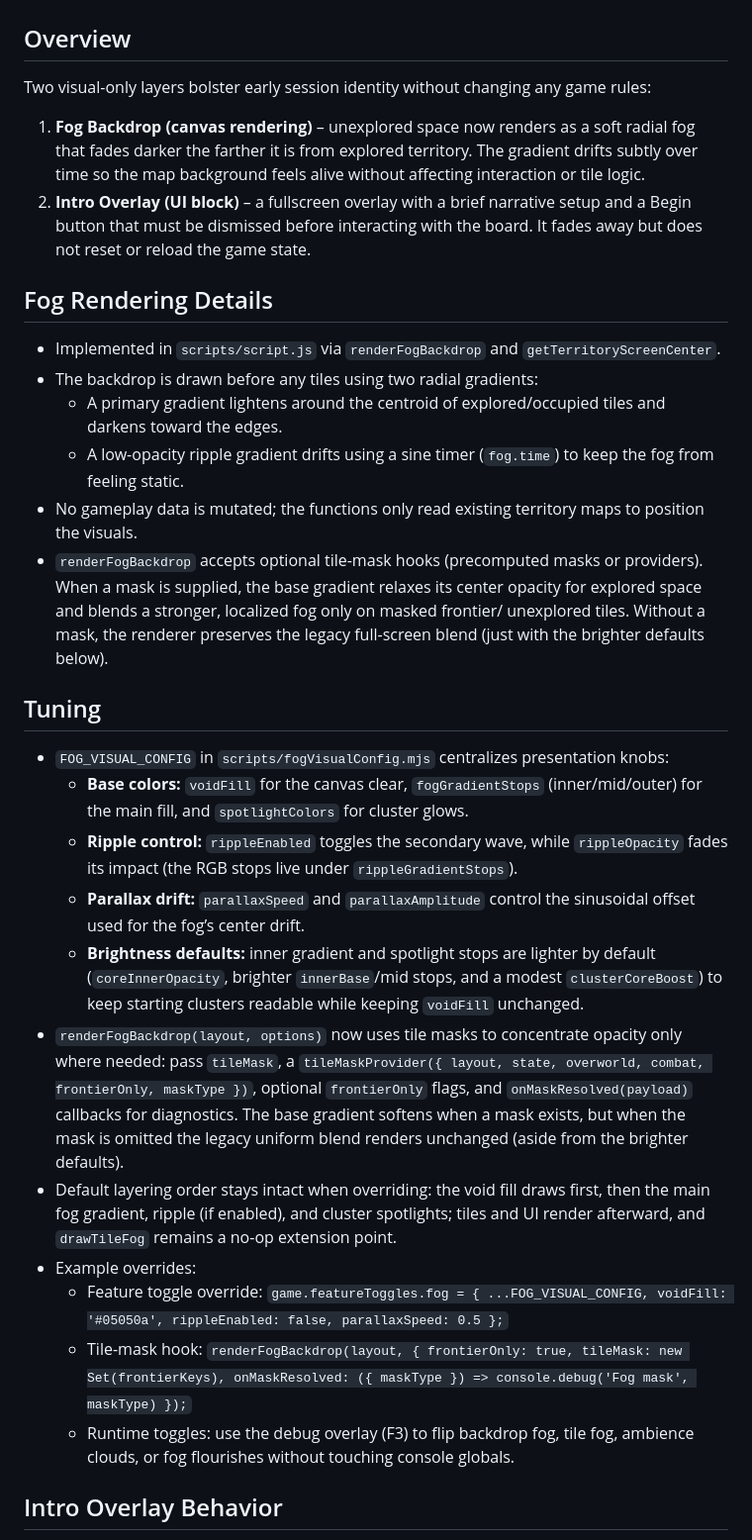
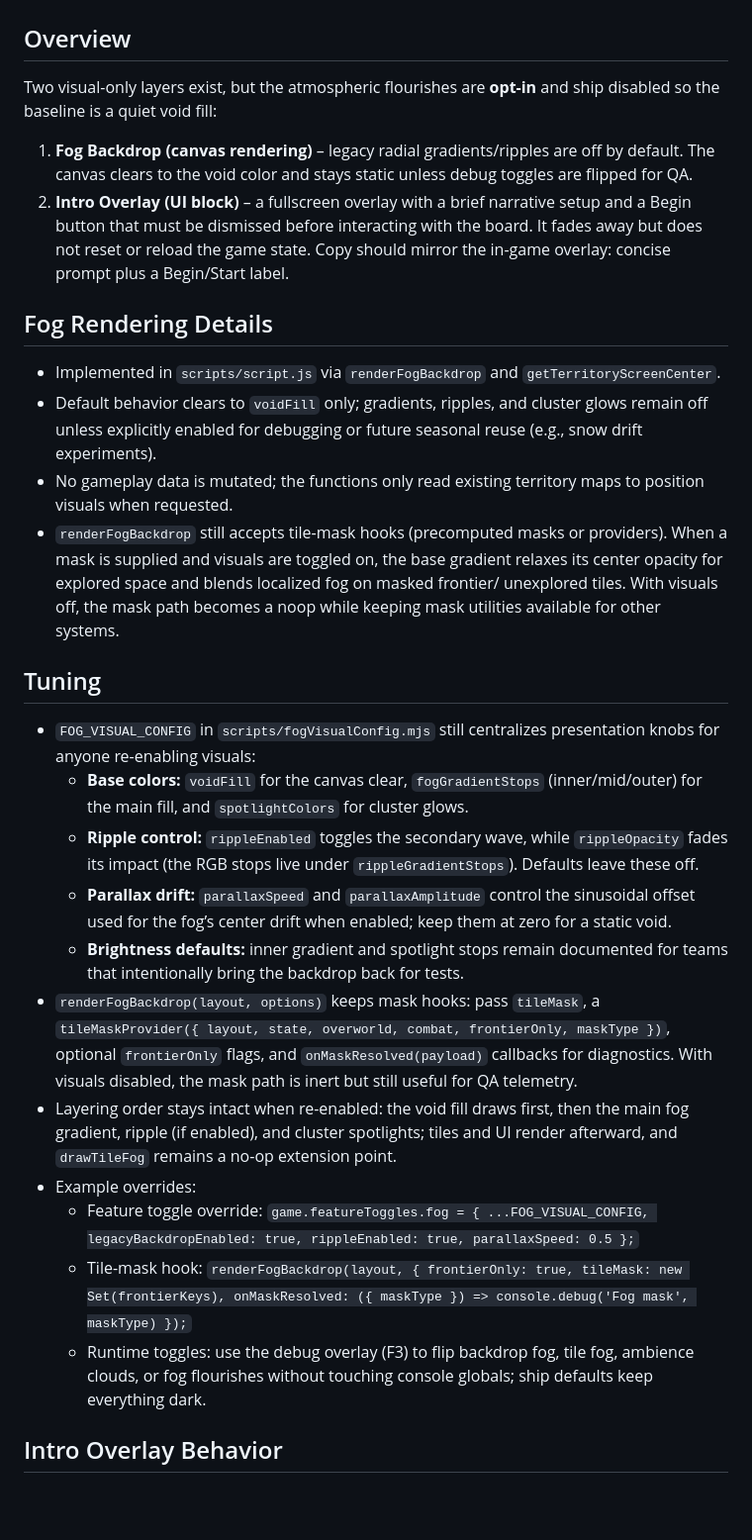
Before and after one commit to antwon99/wargame, a Markdown page: docs/atmospheric-fog-and-intro.md, the part around the change. Shown at 99% size. Rendered like a GitHub page; blank space fills up the shorter version.

```diff
--- a/docs/atmospheric-fog-and-intro.md
+++ b/docs/atmospheric-fog-and-intro.md
@@ -1,33 +1,32 @@
 # Atmospheric Fog + Intro Overlay
 
 ## Overview
-Two visual-only layers bolster early session identity without changing any game rules:
+Two visual-only layers exist, but the atmospheric flourishes are **opt-in** and ship disabled so the baseline is a quiet void fill:
 
-1. **Fog Backdrop (canvas rendering)** – unexplored space now renders as a soft radial fog that fades darker the farther it is from explored territory. The gradient drifts subtly over time so the map background feels alive without affecting interaction or tile logic.
-2. **Intro Overlay (UI block)** – a fullscreen overlay with a brief narrative setup and a Begin button that must be dismissed before interacting with the board. It fades away but does not reset or reload the game state.
+1. **Fog Backdrop (canvas rendering)** – legacy radial gradients/ripples are off by default. The canvas clears to the void color and stays static unless debug toggles are flipped for QA.
+2. **Intro Overlay (UI block)** – a fullscreen overlay with a brief narrative setup and a Begin button that must be dismissed before interacting with the board. It fades away but does not reset or reload the game state. Copy should mirror the in-game overlay: concise prompt plus a Begin/Start label.
 
 ## Fog Rendering Details
 - Implemented in `scripts/script.js` via `renderFogBackdrop` and `getTerritoryScreenCenter`.
-- The backdrop is drawn before any tiles using two radial gradients:
-  - A primary gradient lightens around the centroid of explored/occupied tiles and darkens toward the edges.
-  - A low-opacity ripple gradient drifts using a sine timer (`fog.time`) to keep the fog from feeling static.
-- No gameplay data is mutated; the functions only read existing territory maps to position the visuals.
-- `renderFogBackdrop` accepts optional tile-mask hooks (precomputed masks or providers). When a mask is supplied, the base
-  gradient relaxes its center opacity for explored space and blends a stronger, localized fog only on masked frontier/
-  unexplored tiles. Without a mask, the renderer preserves the legacy full-screen blend (just with the brighter defaults below).
+- Default behavior clears to `voidFill` only; gradients, ripples, and cluster glows remain off unless explicitly enabled for
+  debugging or future seasonal reuse (e.g., snow drift experiments).
+- No gameplay data is mutated; the functions only read existing territory maps to position visuals when requested.
+- `renderFogBackdrop` still accepts tile-mask hooks (precomputed masks or providers). When a mask is supplied and visuals are
+  toggled on, the base gradient relaxes its center opacity for explored space and blends localized fog on masked frontier/
+  unexplored tiles. With visuals off, the mask path becomes a noop while keeping mask utilities available for other systems.
 
 ## Tuning
-- `FOG_VISUAL_CONFIG` in `scripts/fogVisualConfig.mjs` centralizes presentation knobs:
+- `FOG_VISUAL_CONFIG` in `scripts/fogVisualConfig.mjs` still centralizes presentation knobs for anyone re-enabling visuals:
   - **Base colors:** `voidFill` for the canvas clear, `fogGradientStops` (inner/mid/outer) for the main fill, and `spotlightColors` for cluster glows.
-  - **Ripple control:** `rippleEnabled` toggles the secondary wave, while `rippleOpacity` fades its impact (the RGB stops live under `rippleGradientStops`).
-  - **Parallax drift:** `parallaxSpeed` and `parallaxAmplitude` control the sinusoidal offset used for the fog’s center drift.
-  - **Brightness defaults:** inner gradient and spotlight stops are lighter by default (`coreInnerOpacity`, brighter `innerBase`/mid stops, and a modest `clusterCoreBoost`) to keep starting clusters readable while keeping `voidFill` unchanged.
-- `renderFogBackdrop(layout, options)` now uses tile masks to concentrate opacity only where needed: pass `tileMask`, a `tileMaskProvider({ layout, state, overworld, combat, frontierOnly, maskType })`, optional `frontierOnly` flags, and `onMaskResolved(payload)` callbacks for diagnostics. The base gradient softens when a mask exists, but when the mask is omitted the legacy uniform blend renders unchanged (aside from the brighter defaults).
-- Default layering order stays intact when overriding: the void fill draws first, then the main fog gradient, ripple (if enabled), and cluster spotlights; tiles and UI render afterward, and `drawTileFog` remains a no-op extension point.
+  - **Ripple control:** `rippleEnabled` toggles the secondary wave, while `rippleOpacity` fades its impact (the RGB stops live under `rippleGradientStops`). Defaults leave these off.
+  - **Parallax drift:** `parallaxSpeed` and `parallaxAmplitude` control the sinusoidal offset used for the fog’s center drift when enabled; keep them at zero for a static void.
+  - **Brightness defaults:** inner gradient and spotlight stops remain documented for teams that intentionally bring the backdrop back for tests.
+- `renderFogBackdrop(layout, options)` keeps mask hooks: pass `tileMask`, a `tileMaskProvider({ layout, state, overworld, combat, frontierOnly, maskType })`, optional `frontierOnly` flags, and `onMaskResolved(payload)` callbacks for diagnostics. With visuals disabled, the mask path is inert but still useful for QA telemetry.
+- Layering order stays intact when re-enabled: the void fill draws first, then the main fog gradient, ripple (if enabled), and cluster spotlights; tiles and UI render afterward, and `drawTileFog` remains a no-op extension point.
 - Example overrides:
-  - Feature toggle override: `game.featureToggles.fog = { ...FOG_VISUAL_CONFIG, voidFill: '#05050a', rippleEnabled: false, parallaxSpeed: 0.5 };`
+  - Feature toggle override: `game.featureToggles.fog = { ...FOG_VISUAL_CONFIG, legacyBackdropEnabled: true, rippleEnabled: true, parallaxSpeed: 0.5 };`
   - Tile-mask hook: `renderFogBackdrop(layout, { frontierOnly: true, tileMask: new Set(frontierKeys), onMaskResolved: ({ maskType }) => console.debug('Fog mask', maskType) });`
-  - Runtime toggles: use the debug overlay (F3) to flip backdrop fog, tile fog, ambience clouds, or fog flourishes without touching console globals.
+  - Runtime toggles: use the debug overlay (F3) to flip backdrop fog, tile fog, ambience clouds, or fog flourishes without touching console globals; ship defaults keep everything dark.
 
 ## Intro Overlay Behavior
 - Markup lives in `Wargame.html` with IDs `intro-overlay` and `btn-intro-begin`.
```
Also changed, not shown: docs/overworld-fog-and-ambience.md (+14 -13 lines).
